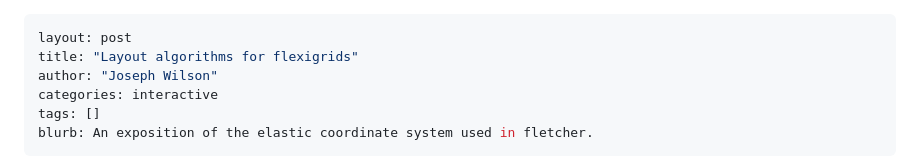
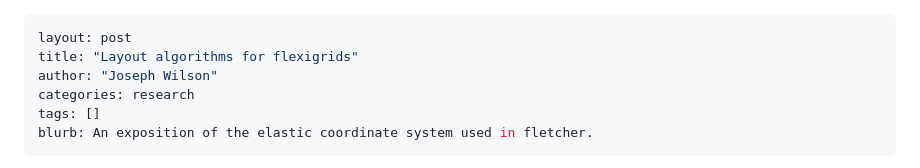
Before and after one commit to Jollywatt/jollywatt.github.io, a Markdown page: _posts/2025-09-08-flexigrid.md, the part around the change. Drawn GitHub-style.

Commit message:
change flexigrids post category

```diff
--- a/_posts/2025-09-08-flexigrid.md
+++ b/_posts/2025-09-08-flexigrid.md
@@ -2,7 +2,7 @@
 layout: post
 title: "Layout algorithms for flexigrids"
 author: "Joseph Wilson"
-categories: interactive
+categories: research
 tags: []
 blurb: An exposition of the elastic coordinate system used in fletcher.
 ---
```
